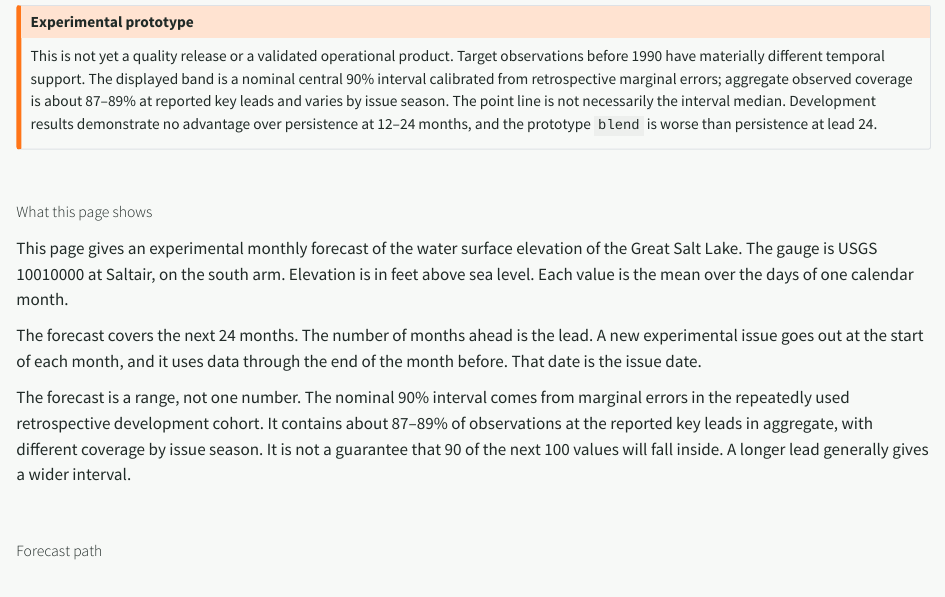
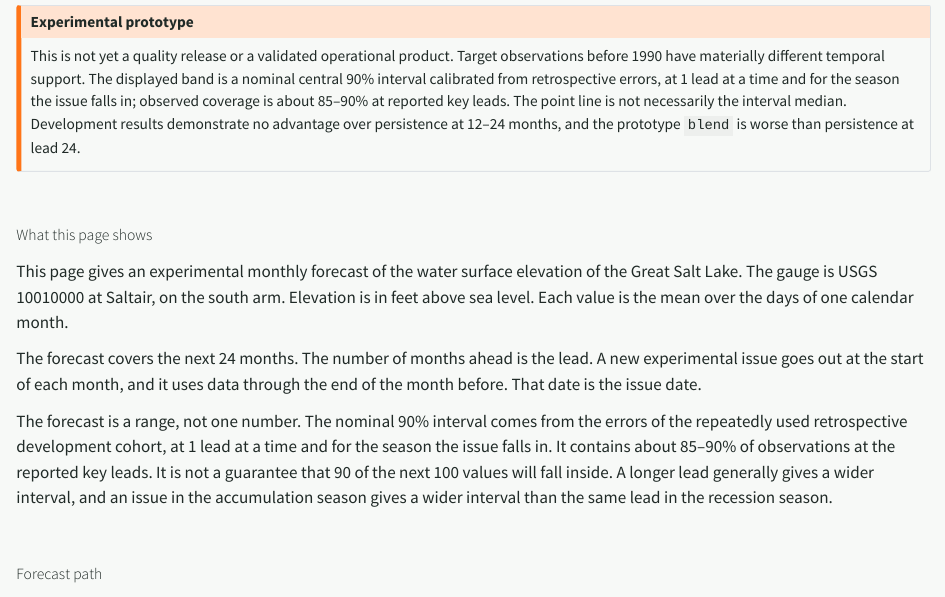
Before and after one commit to jcblsn/gsl-forecast, a Quarto document (site/index.qmd): the page in a window 1100 px wide, from 180 px down. Rendered offline with R 4.5, knitr and Pandoc in place of Quarto, with nearby package versions.

Commit message:
The public wording says the band is conditional on the issue season
The page and the README described one band pooled over every issue month. They now say
the band is calibrated for the season the issue falls in, give the observed range, and
keep the point that the band is marginal at each lead and so gives no probability for the
spring maximum or the date of the minimum.

Co-Authored-By: Claude Opus 5 (1M context) <noreply@anthropic.com>
Claude-Session: https://claude.ai/code/session_01XLnBZWbaYT2GQ3gS6kPDkF

```diff
--- a/site/index.qmd
+++ b/site/index.qmd
@@ -47,9 +47,9 @@ staleNotice = stale
 ::: {.callout-warning title="Experimental prototype"}
 This is not yet a quality release or a validated operational product. Target observations
 before 1990 have materially different temporal support. The displayed band is a nominal
-central 90% interval calibrated from retrospective marginal errors; aggregate observed
-coverage is about 87–89% at reported key leads and varies by issue season. The point line is
-not necessarily the interval median. Development results demonstrate no advantage over
+central 90% interval calibrated from retrospective errors, at 1 lead at a time and for the
+season the issue falls in; observed coverage is about 85–90% at reported key leads. The point
+line is not necessarily the interval median. Development results demonstrate no advantage over
 persistence at 12–24 months, and the prototype `blend` is worse than persistence at lead 24.
 :::
 
@@ -63,11 +63,12 @@ The forecast covers the next 24 months. The number of months ahead is the lead.
 experimental issue goes out at the start of each month, and it uses data through the end of
 the month before. That date is the issue date.
 
-The forecast is a range, not one number. The nominal 90% interval comes from marginal errors
-in the repeatedly used retrospective development cohort. It contains about 87–89% of
-observations at the reported key leads in aggregate, with different coverage by issue season.
-It is not a guarantee that 90 of the next 100 values will fall inside. A longer lead generally
-gives a wider interval.
+The forecast is a range, not one number. The nominal 90% interval comes from the errors of
+the repeatedly used retrospective development cohort, at 1 lead at a time and for the season
+the issue falls in. It contains about 85–90% of observations at the reported key leads. It is
+not a guarantee that 90 of the next 100 values will fall inside. A longer lead generally gives
+a wider interval, and an issue in the accumulation season gives a wider interval than the same
+lead in the recession season.
 
 ## Forecast path
 
```
Also changed, not shown: README.md.
